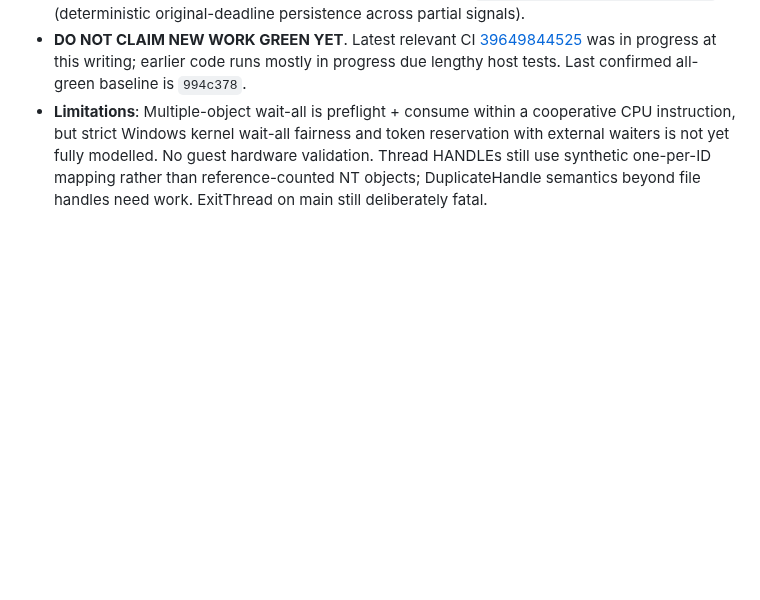
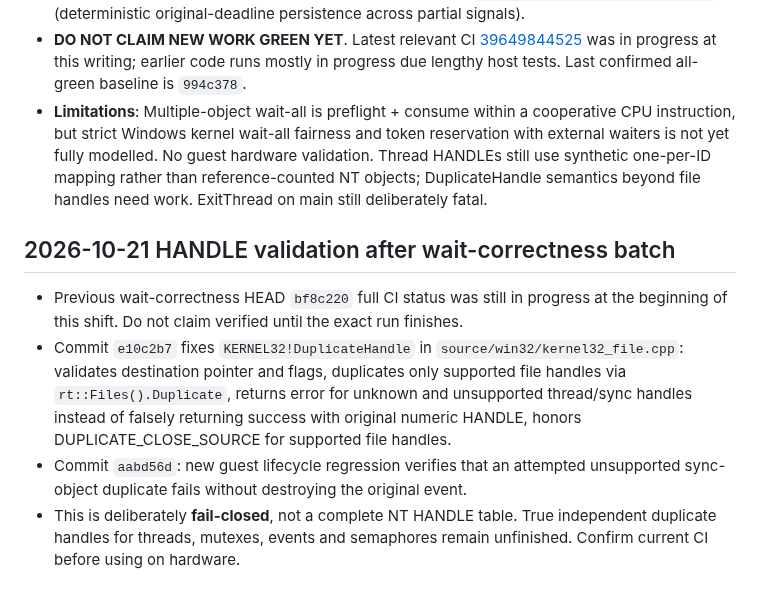
Before and after one commit to Omeruno/switch-recompiler, a Markdown page: docs/AI_HANDOFF.md, the part around the change. Drawn GitHub-style; blank space fills up the shorter version.

Commit message:
Handoff HANDLE duplication validation and limitations

```diff
--- a/docs/AI_HANDOFF.md
+++ b/docs/AI_HANDOFF.md
@@ -262,3 +262,9 @@ Last verified GitHub state: **342f724be035586d818ce0b62e5092a84d9daeed**, branch
 - New tests: `tests/guest/gui_thread_wait_lifecycle.c` (auto-reset wait-all preflight/consume, partial signals vs timeout, close while waiting); additions to `tests/test_guest_scheduler.cpp` (deterministic original-deadline persistence across partial signals).
 - **DO NOT CLAIM NEW WORK GREEN YET**. Latest relevant CI [39649844525](https://github.com/Omeruno/switch-recompiler/actions/runs/39649844525) was in progress at this writing; earlier code runs mostly in progress due lengthy host tests. Last confirmed all-green baseline is `994c378`.
 - **Limitations**: Multiple-object wait-all is preflight + consume within a cooperative CPU instruction, but strict Windows kernel wait-all fairness and token reservation with external waiters is not yet fully modelled. No guest hardware validation. Thread HANDLEs still use synthetic one-per-ID mapping rather than reference-counted NT objects; DuplicateHandle semantics beyond file handles need work. ExitThread on main still deliberately fatal.
+
+## 2026-10-21 HANDLE validation after wait-correctness batch
+- Previous wait-correctness HEAD `bf8c220` full CI status was still in progress at the beginning of this shift. Do not claim verified until the exact run finishes.
+- Commit `e10c2b7` fixes `KERNEL32!DuplicateHandle` in `source/win32/kernel32_file.cpp`: validates destination pointer and flags, duplicates only supported file handles via `rt::Files().Duplicate`, returns error for unknown and unsupported thread/sync handles instead of falsely returning success with original numeric HANDLE, honors DUPLICATE_CLOSE_SOURCE for supported file handles.
+- Commit `aabd56d`: new guest lifecycle regression verifies that an attempted unsupported sync-object duplicate fails without destroying the original event.
+- This is deliberately **fail-closed**, not a complete NT HANDLE table. True independent duplicate handles for threads, mutexes, events and semaphores remain unfinished. Confirm current CI before using on hardware.
```
